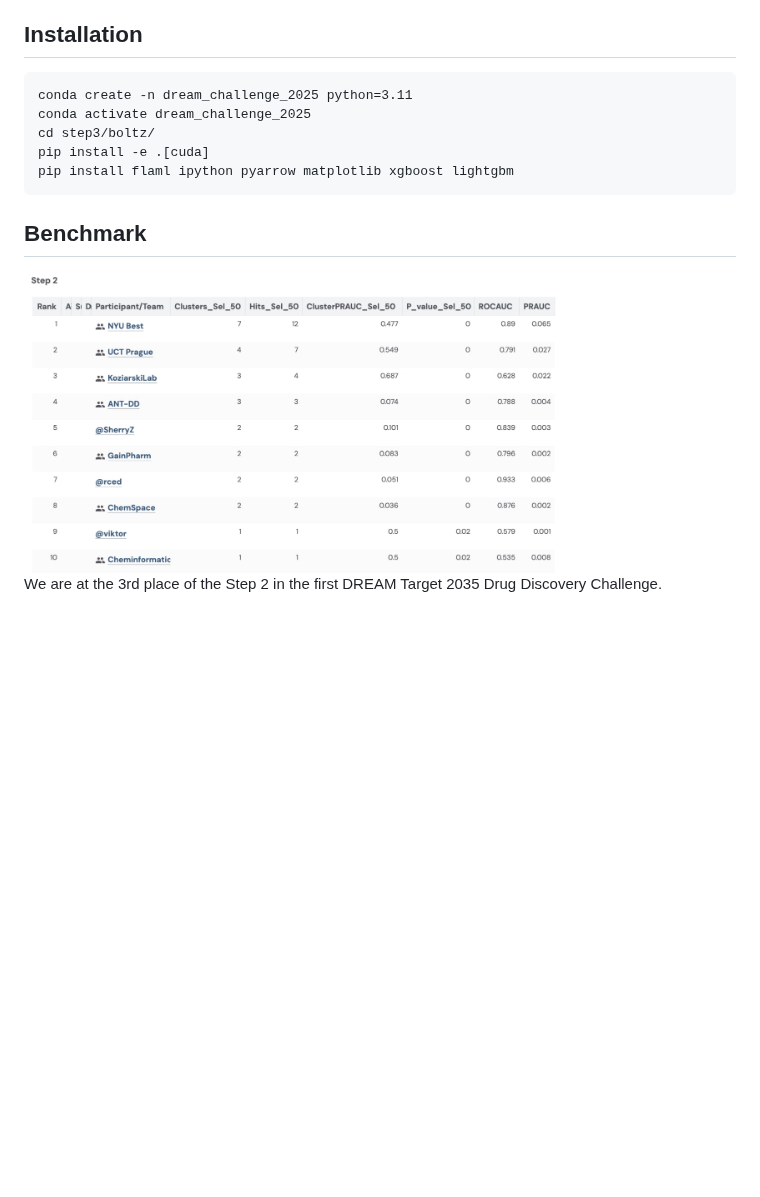
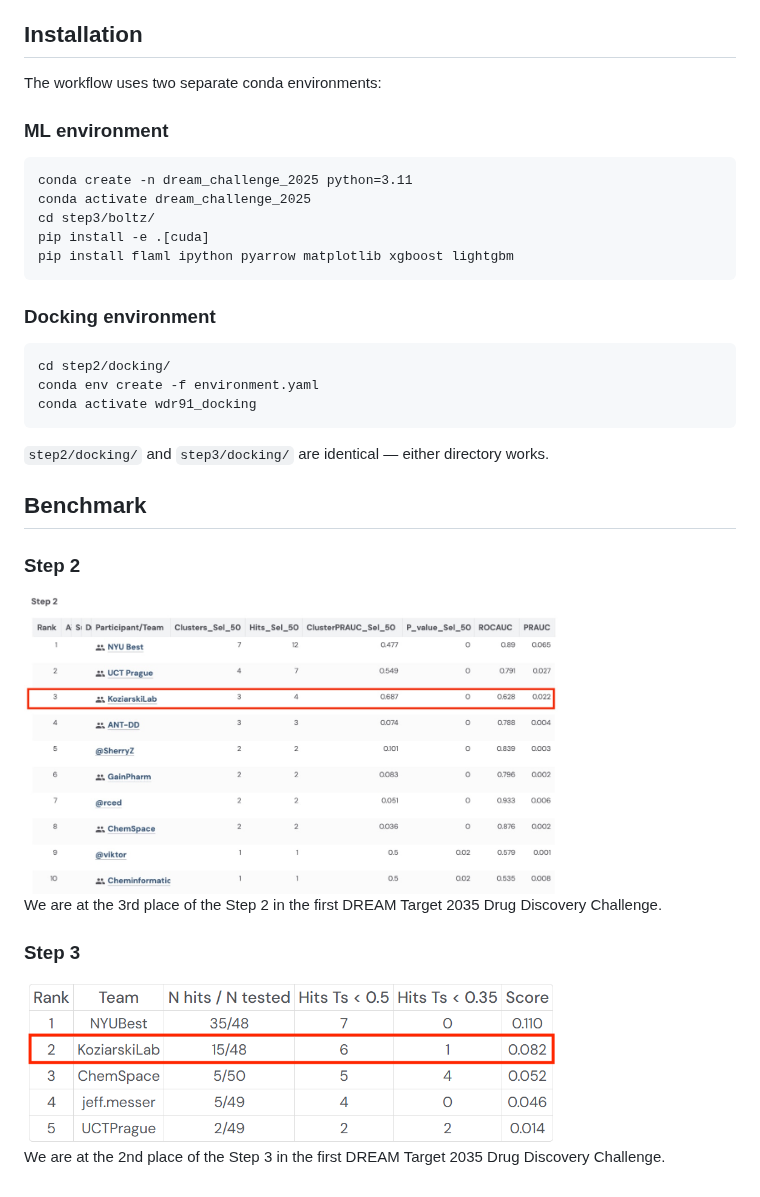
Before and after one commit to koziarskilab/DREAM_Challenge_2025, a Markdown page: README.md, the part around one of its changes. GitHub-like rendering; pictures changed too: materials/Fig2.jpg, materials/Fig3.png (added); blank space fills up the shorter version.

Commit message:
Update README with Step 3 result and split install instructions
Split Installation into the ML and docking conda environments, which
have conflicting dependencies and cannot share an environment.

Split Benchmark into Step 2 and Step 3, adding the Step 3 leaderboard
(Fig3) where we placed 2nd, and note the placement in the title.

Co-Authored-By: Claude Opus 4.8 (1M context) <noreply@anthropic.com>
Claude-Session: https://claude.ai/code/session_01M1Hqs2PRWY3ifveYJJjR3T

````diff
--- a/README.md
+++ b/README.md
@@ -15,6 +15,10 @@ Step 3 extends the workflow to large-scale screening of the Enamine collection,
 
 
 ## Installation
+
+The workflow uses two separate conda environments:
+
+### ML environment
 ```
 conda create -n dream_challenge_2025 python=3.11
 conda activate dream_challenge_2025
@@ -23,9 +27,24 @@ pip install -e .[cuda]
 pip install flaml ipython pyarrow matplotlib xgboost lightgbm
 ```
 
+### Docking environment
+```
+cd step2/docking/
+conda env create -f environment.yaml
+conda activate wdr91_docking
+```
+`step2/docking/` and `step3/docking/` are identical — either directory works.
+
 
 
 ## Benchmark
+
+### Step 2
 <img src="materials/Fig2.jpg" alt="drawing" width="75%"/>
 
 We are at the 3rd place of the Step 2 in the first DREAM Target 2035 Drug Discovery Challenge.
+
+### Step 3
+<img src="materials/Fig3.png" alt="drawing" width="75%"/>
+
+We are at the 2nd place of the Step 3 in the first DREAM Target 2035 Drug Discovery Challenge.
````
Also changed, not shown: other parts of README.md (+3 -3 lines).
